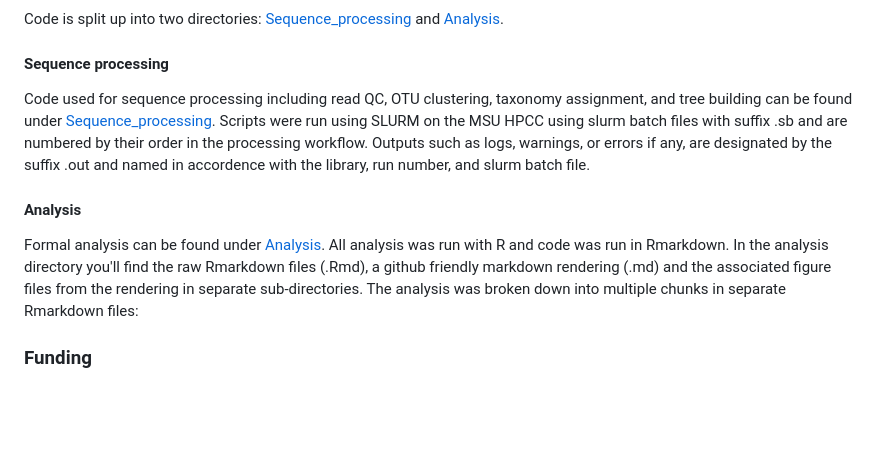
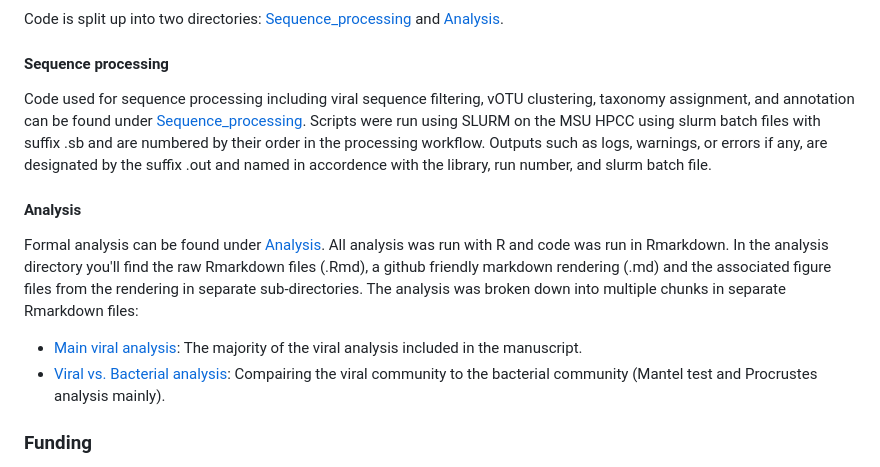
Before and after one commit to ShadeLab/Centralia_phages_Barnett, a Markdown page: README.md, the part around the change. Rendered like a GitHub page; blank space fills up the shorter version.

```diff
--- a/README.md
+++ b/README.md
@@ -20,10 +20,13 @@ Viruses are important components of the soil microbiome, influencing the populat
 Code is split up into two directories: [Sequence_processing](https://github.com/ShadeLab/Centralia_phages_Barnett/tree/main/Sequence_processing) and [Analysis](https://github.com/ShadeLab/Centralia_phages_Barnett/tree/main/Analysis).
 
 #### Sequence processing
-Code used for sequence processing including read QC, OTU clustering, taxonomy assignment, and tree building can be found under [Sequence_processing](https://github.com/ShadeLab/Centralia_phages_Barnett/tree/main/Sequence_processing). Scripts were run using SLURM on the MSU HPCC using slurm batch files with suffix .sb and are numbered by their order in the processing workflow. Outputs such as logs, warnings, or errors if any, are designated by the suffix .out and named in accordence with the library, run number, and slurm batch file.
+Code used for sequence processing including viral sequence filtering, vOTU clustering, taxonomy assignment, and annotation can be found under [Sequence_processing](https://github.com/ShadeLab/Centralia_phages_Barnett/tree/main/Sequence_processing). Scripts were run using SLURM on the MSU HPCC using slurm batch files with suffix .sb and are numbered by their order in the processing workflow. Outputs such as logs, warnings, or errors if any, are designated by the suffix .out and named in accordence with the library, run number, and slurm batch file.
 
 #### Analysis
 Formal analysis can be found under [Analysis](https://github.com/ShadeLab/Centralia_phages_Barnett/tree/main/Analysis). All analysis was run with R and code was run in Rmarkdown. In the analysis directory you'll find the raw Rmarkdown files (.Rmd), a github friendly markdown rendering (.md) and the associated figure files from the rendering in separate sub-directories. The analysis was broken down into multiple chunks in separate Rmarkdown files:
+
+*  [Main viral analysis](https://github.com/ShadeLab/Centralia_phages_Barnett/tree/main/Analysis/Main_viral_analysis.md): The majority of the viral analysis included in the manuscript.
+*  [Viral vs. Bacterial analysis](https://github.com/ShadeLab/Centralia_phages_Barnett/tree/main/Analysis/Viral_vs_bacterial.md): Compairing the viral community to the bacterial community (Mantel test and Procrustes analysis mainly).
 
 ### Funding
 This work was supported by the U.S. National Science Foundation CAREER award 1749544. This work was supported in part by Michigan State University through computational resources provided by the [Institute for Cyber-Enabled Research](https://icer.msu.edu/).
```
